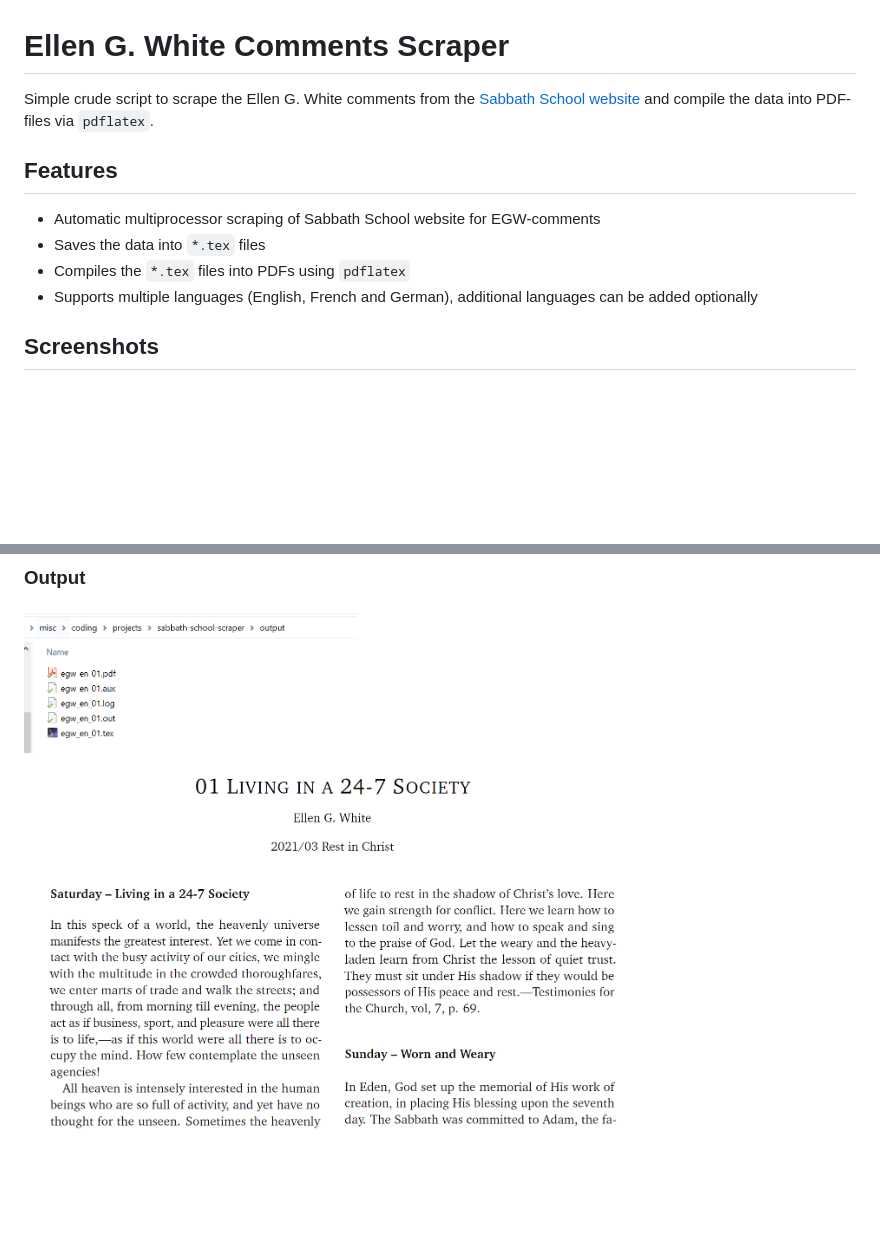
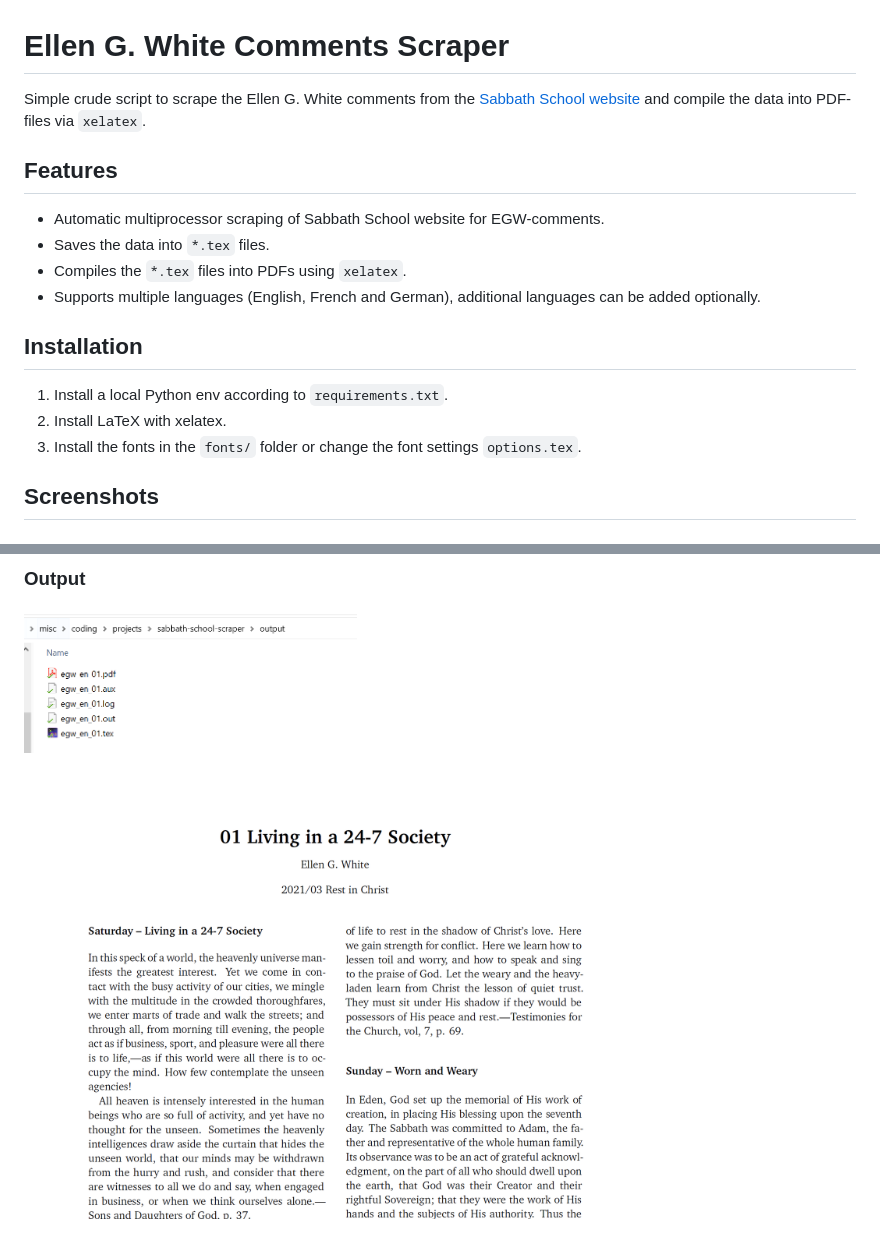
Before and after one commit to ch101112/egw_comments_scraper, a Markdown page: README.md, 2 parts joined by grey strips. GitHub-like rendering; pictures changed too: screenshot1.png; blank space fills up the shorter version.

```diff
--- a/README.md
+++ b/README.md
@@ -1,13 +1,19 @@
 # Ellen G. White Comments Scraper
 
-Simple crude script to scrape the Ellen G. White comments from the <a href="https://sabbath-school.adventech.io/">Sabbath School website</a> and compile the data into PDF-files via `pdflatex`.
+Simple crude script to scrape the Ellen G. White comments from the <a href="https://sabbath-school.adventech.io/">Sabbath School website</a> and compile the data into PDF-files via `xelatex`.
 
 ## Features
 
-- Automatic multiprocessor scraping of Sabbath School website for EGW-comments
-- Saves  the data into `*.tex` files
-- Compiles the `*.tex` files into PDFs using `pdflatex`
-- Supports multiple languages (English, French and German), additional languages can be added optionally
+- Automatic multiprocessor scraping of Sabbath School website for EGW-comments.
+- Saves  the data into `*.tex` files.
+- Compiles the `*.tex` files into PDFs using `xelatex`.
+- Supports multiple languages (English, French and German), additional languages can be added optionally.
+
+## Installation
+
+1. Install a local Python env according to `requirements.txt`.
+2. Install LaTeX with xelatex.
+3. Install the fonts in the `fonts/` folder or change the font settings  `options.tex`.
 
 ## Screenshots
 
```
